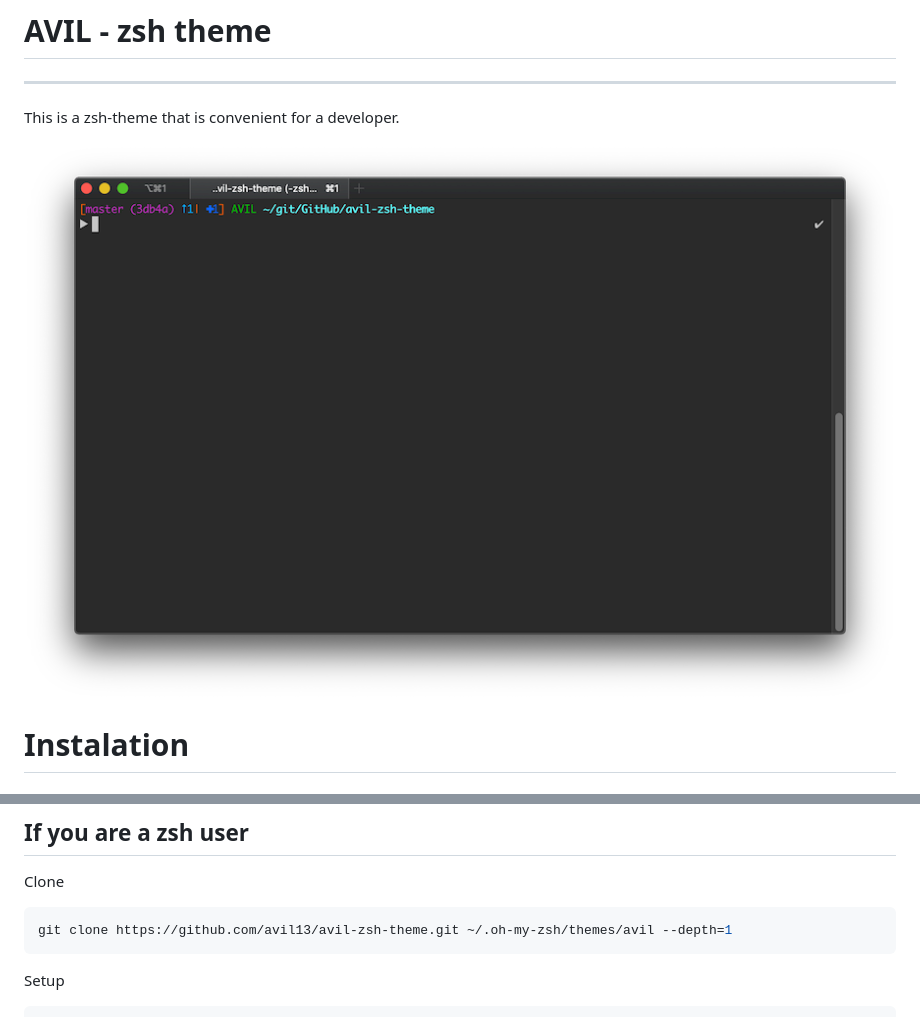
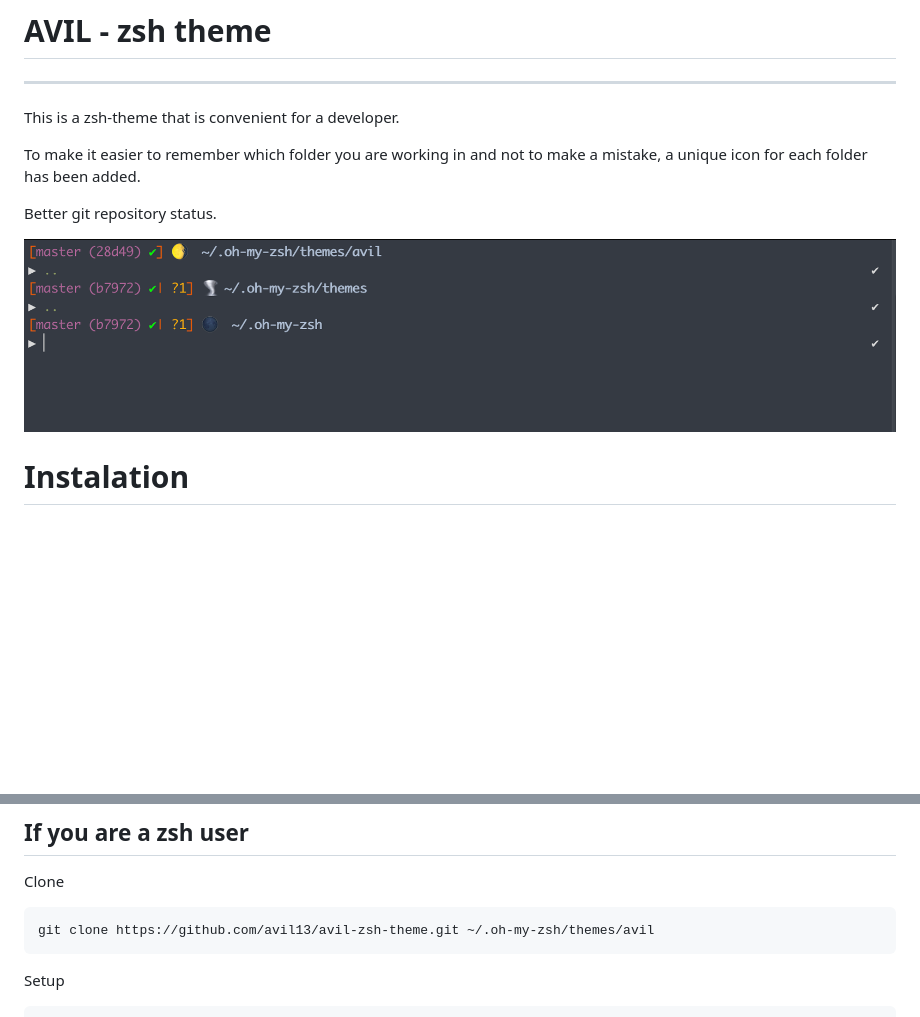
Before and after one commit to avil13/avil-zsh-theme, a Markdown page: README.md, 2 parts joined by grey strips. Drawn GitHub-style; pictures changed too: assets/preview.png; blank space fills up the shorter version.

Commit message:
chore: fix preview

````diff
--- a/README.md
+++ b/README.md
@@ -3,6 +3,10 @@
 ---
 
 This is a zsh-theme that is convenient for a developer.
+
+To make it easier to remember which folder you are working in and not to make a mistake, a unique icon for each folder has been added.
+
+Better git repository status.
 
 ![avil-zsh-theme-demo](./assets/preview.png)
 
@@ -22,7 +26,7 @@ This is a zsh-theme that is convenient for a developer.
 Clone
 
 ```sh
-git clone https://github.com/avil13/avil-zsh-theme.git ~/.oh-my-zsh/themes/avil --depth=1
+git clone https://github.com/avil13/avil-zsh-theme.git ~/.oh-my-zsh/themes/avil
 ```
 
 Setup
````
